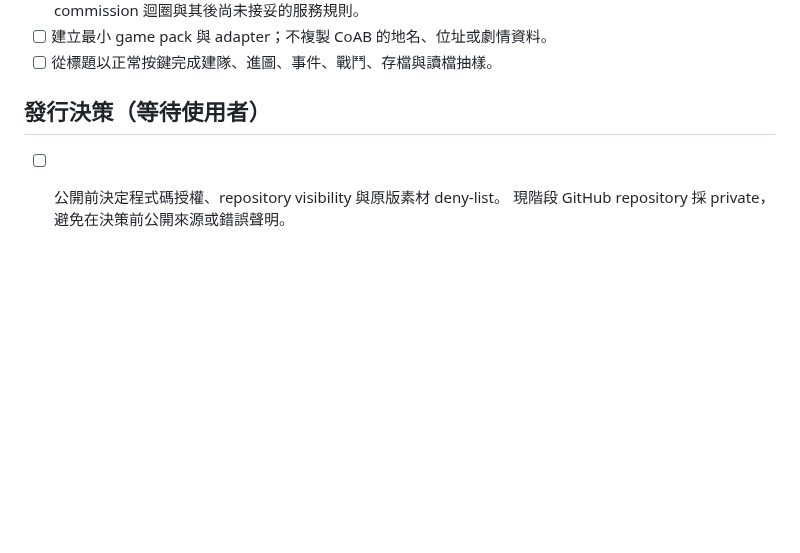
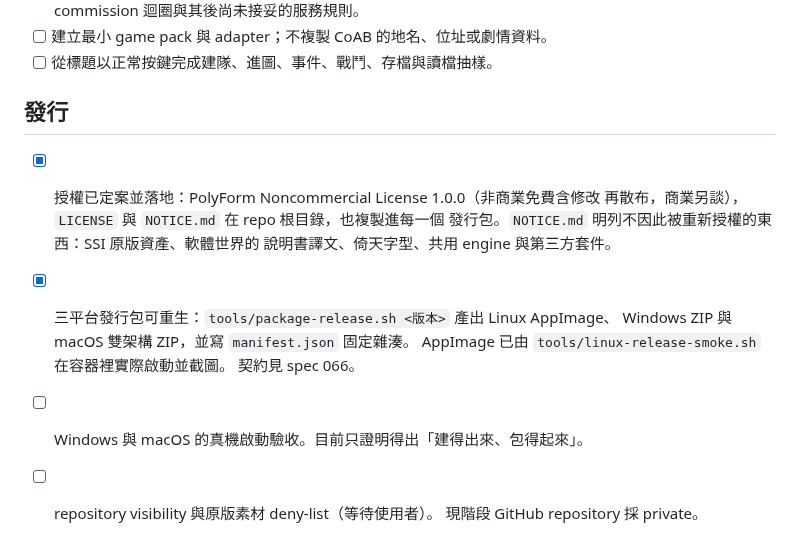
Before and after one commit to wicanr2/Pool-of-Radiance-cht, a Markdown page: WORKLIST.md, the part around the change. GitHub-like rendering; blank space fills up the shorter version.

```diff
--- a/WORKLIST.md
+++ b/WORKLIST.md
@@ -234,7 +234,16 @@
 - [ ] 建立最小 game pack 與 adapter；不複製 CoAB 的地名、位址或劇情資料。
 - [ ] 從標題以正常按鍵完成建隊、進圖、事件、戰鬥、存檔與讀檔抽樣。
 
-## 發行決策（等待使用者）
+## 發行
 
-- [ ] 公開前決定程式碼授權、repository visibility 與原版素材 deny-list。
-  現階段 GitHub repository 採 private，避免在決策前公開來源或錯誤聲明。
+- [x] 授權已定案並落地：PolyForm Noncommercial License 1.0.0（非商業免費含修改
+  再散布，商業另談），`LICENSE` 與 `NOTICE.md` 在 repo 根目錄，也複製進每一個
+  發行包。`NOTICE.md` 明列不因此被重新授權的東西：SSI 原版資產、軟體世界的
+  說明書譯文、倚天字型、共用 engine 與第三方套件。
+- [x] 三平台發行包可重生：`tools/package-release.sh <版本>` 產出 Linux AppImage、
+  Windows ZIP 與 macOS 雙架構 ZIP，並寫 `manifest.json` 固定雜湊。
+  AppImage 已由 `tools/linux-release-smoke.sh` 在容器裡實際啟動並截圖。
+  契約見 spec 066。
+- [ ] Windows 與 macOS 的真機啟動驗收。目前只證明得出「建得出來、包得起來」。
+- [ ] repository visibility 與原版素材 deny-list（等待使用者）。
+  現階段 GitHub repository 採 private。
```
Also changed, not shown: NOTICE.md (added, +21 -0 lines), README.md (+17 -0 lines), docs/spec/066-three-platform-release.md (added, +71 -0 lines), packaging/README-發行包.md (added, +37 -0 lines), docs/screenshots/pool-release-linux-appimage.png (added), 12 other files.
